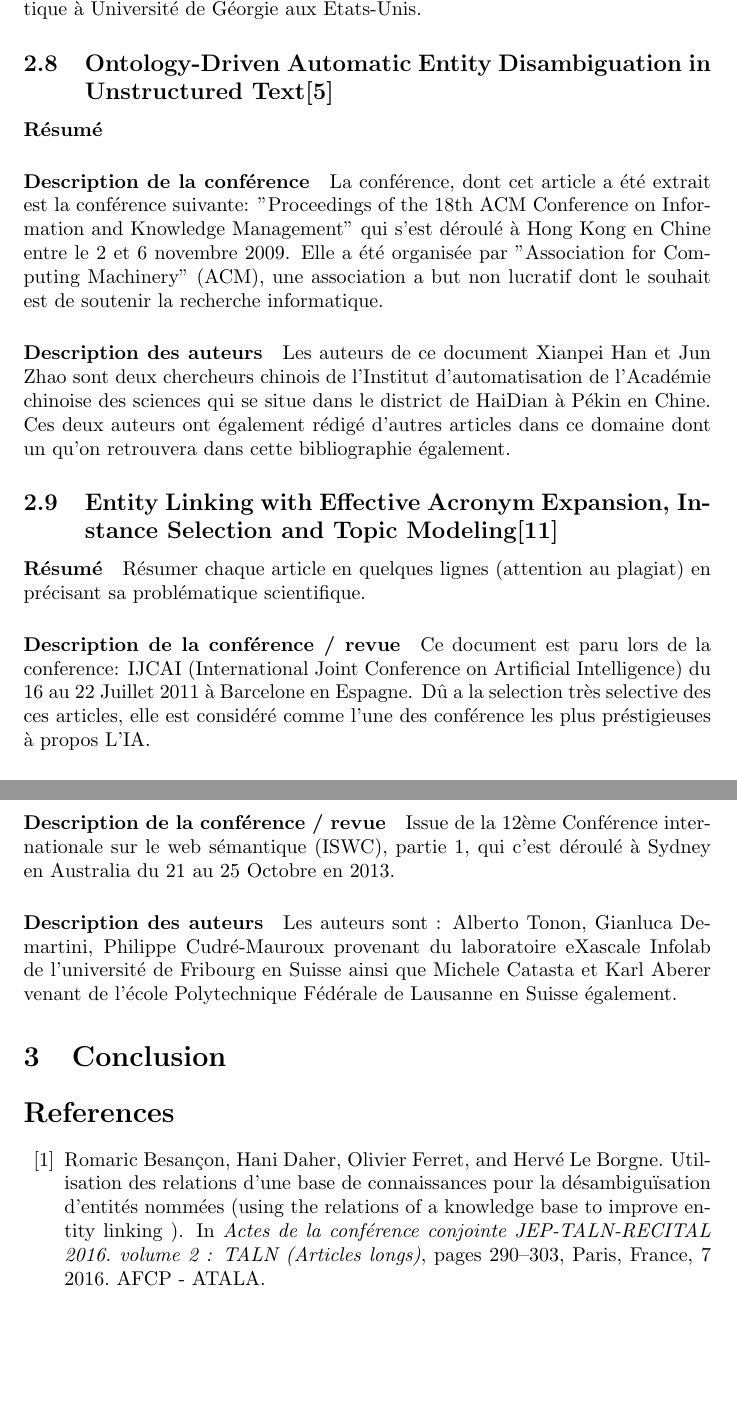
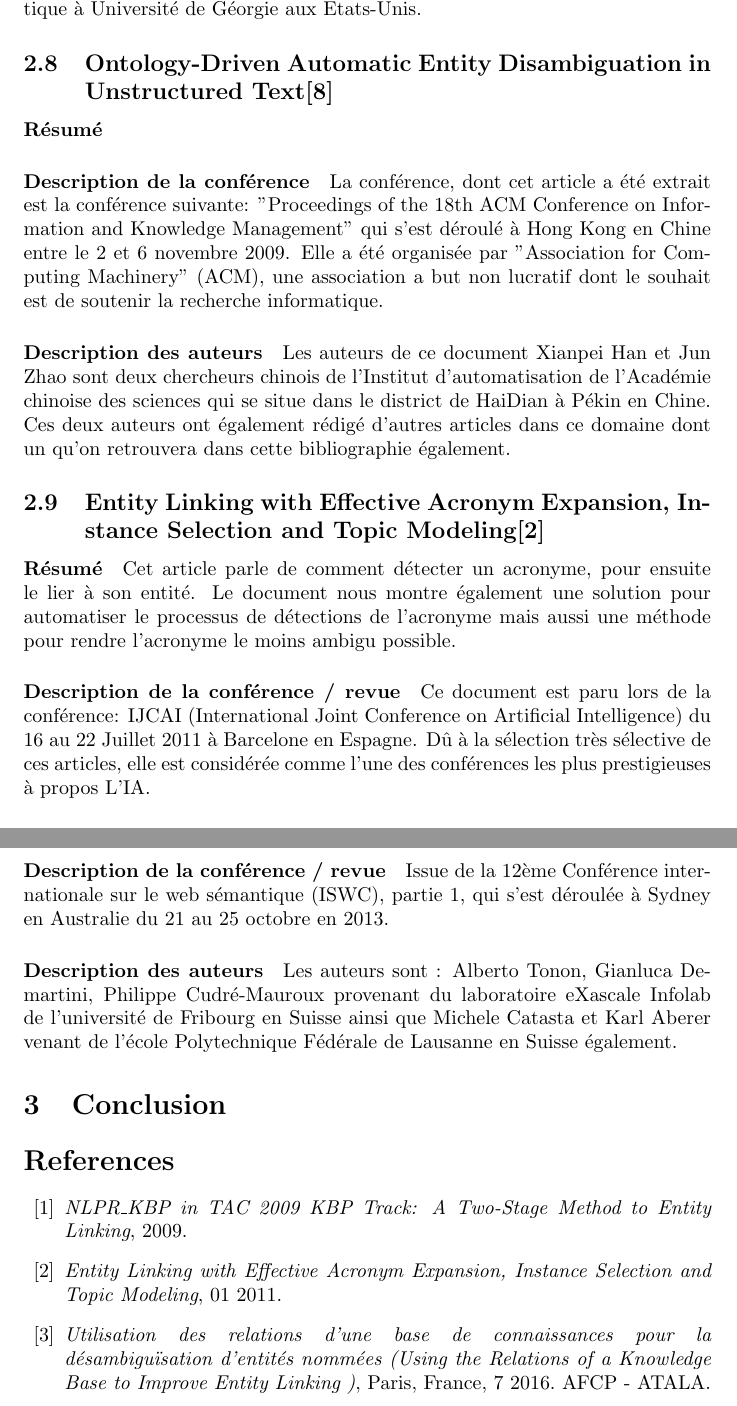
Before and after one commit to faustoec1/iniRecherche, a LaTeX document (Etape1/Etape1.tex, which reads Etape1/ressources.bib): two parts of pages 5 and 7 of 8, joined at a grey line, cut so that both start at the same text, the shorter picture padded with empty space. The pictures show the PDF file Etape1/Etape1.pdf that the author committed with the source.

Commit message:
modifications Nathan

```diff
--- a/Etape1/Etape1.tex
+++ b/Etape1/Etape1.tex
@@ -143,19 +143,17 @@ La conférence, dont cet article a été extrait est la conférence suivante: "P
 Les auteurs de ce document Xianpei Han et Jun Zhao sont deux chercheurs chinois de l'Institut d'automatisation de l'Académie chinoise des sciences qui se situe dans le district de HaiDian à Pékin en Chine. Ces deux auteurs ont également rédigé d'autres articles dans ce domaine dont un qu'on retrouvera dans cette bibliographie également.
 
 %ARTICLE 1 NATHAN
-\subsection{Entity Linking with Effective Acronym Expansion, Instance Selection and Topic Modeling\cite{inproceedings}}
+\subsection{Entity Linking with Effective Acronym Expansion, Instance Selection and Topic Modeling\cite{article-9}}
 
 %----------------------------------------------------
 \paragraph{Résumé}
 
-Résumer chaque article en quelques lignes (attention au plagiat)
-en précisant sa problématique scientifique.
-
+Cet article parle de comment détecter un acronyme, pour ensuite le lier à son entité. Le document nous montre également une solution pour automatiser le processus de détections de l’acronyme mais aussi une méthode pour rendre l’acronyme le moins ambigu possible.
 
 %----------------------------------------------------
 \paragraph{Description de la conférence / revue}
 
-Ce document est paru lors de la conference: IJCAI (International Joint Conference on Artificial Intelligence) du 16 au 22 Juillet 2011 à Barcelone en Espagne. Dû a la selection très selective des ces articles, elle est considéré comme l'une des conférence les plus préstigieuses à propos L'IA.
+Ce document est paru lors de la conférence: IJCAI (International Joint Conference on Artificial Intelligence) du 16 au 22 Juillet 2011 à Barcelone en Espagne. Dû à la sélection très sélective de ces articles, elle est considérée comme l'une des conférences les plus prestigieuses à propos L'IA.
 
 %----------------------------------------------------
 \paragraph{Description des auteurs}
@@ -163,7 +161,7 @@ Ce document est paru lors de la conference: IJCAI (International Joint Conferenc
 Les auteurs sont : les professeurs Wei Zhang, Chew Lim Tan de l'École d'informatique de l'Université nationale de Singapour et Yan Chuan Sim, Jian Su de l'Institut de Recherche en Infocomm.
 
 %ARTICLE 2 NATHAN
-\subsection{Utilisation des relations d’une base de connaissances pour la désambiguïsation d’entités nommées\cite{article-9}}
+\subsection{NLPR\_KBP in TAC 2009 KBP Track: A Two-Stage Method to Entity Linking\cite{article-10}}
 
 %----------------------------------------------------
 \paragraph{Résumé}
@@ -188,5 +207,3 @@ Les auteurs sont : Romaric Besançon, Hani Daher, Olivier Ferret et Hervé Le Bo
 %----------------------------------------------------
 \paragraph{Résumé}
 
-Résumer chaque article en quelques lignes (attention au plagiat)
-en précisant sa problématique scientifique.
@@ -218,4 +216,4 @@ Ce document nous explique les travaux réalisé de comparaisons de différentes
-Issue de la 12ème Conférence internationale sur le web sémantique (ISWC), partie 1, qui c'est déroulé à Sydney en Australia du 21 au 25 Octobre en 2013.
+Issue de la 12ème Conférence internationale sur le web sémantique (ISWC), partie 1, qui s’est déroulée à Sydney en Australie du 21 au 25 octobre en 2013.
 
 
 %----------------------------------------------------
--- a/Etape1/ressources.bib
+++ b/Etape1/ressources.bib
@@ -102,7 +102,14 @@ title = {Entity Linking with Effective Acronym Expansion, Instance Selection and
 doi = {10.5591/978-1-57735-516-8/IJCAI11-319}
 }
 
-@inproceedings{article-9,
+@PROCEEDINGS{article-10,
+  title={NLPR\_KBP in TAC 2009 KBP Track: A Two-Stage Method to Entity Linking},
+  author={Xianpei Han and Jun Zhao},
+  journal={Theory and Applications of Categories},
+  year={2009}
+}
+
+@PROCEEDINGS{article-11,
     title = {Utilisation des relations d{'}une base de connaissances pour la d{\'e}sambigu{\"\i}sation d{'}entit{\'e}s nomm{\'e}es (Using the Relations of a Knowledge Base to Improve Entity Linking )},
     author = "Besan{\c{c}}on, Romaric  and
       Daher, Hani  and
```
Also changed, not shown: Etape1/Etape1.pdf, Etape1/Etape1.tex (50 more changed lines), Etape1/ressources.bib (13 more changed lines), 1 other file.
